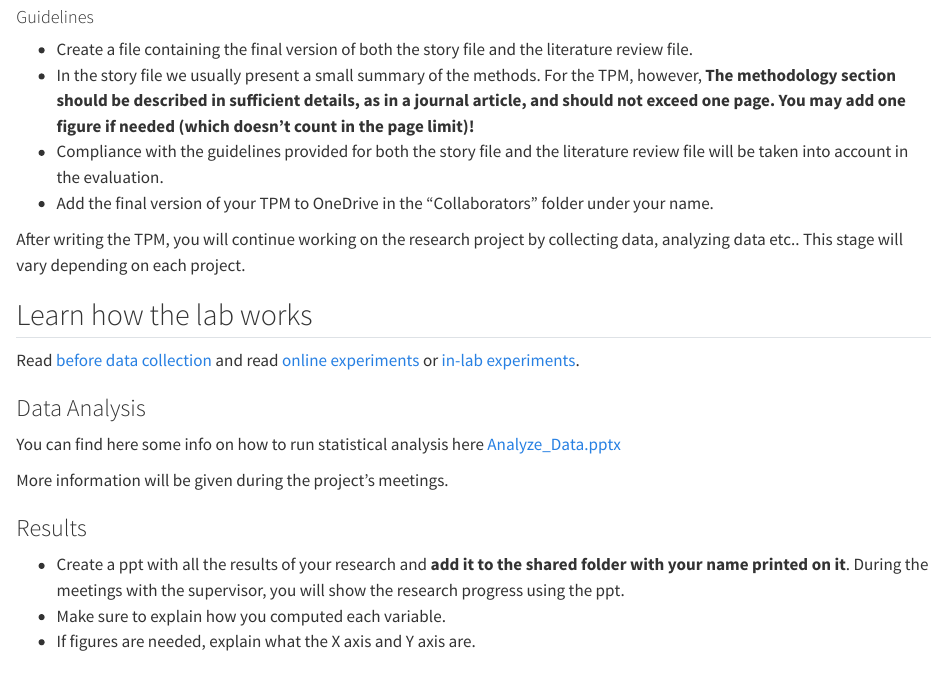
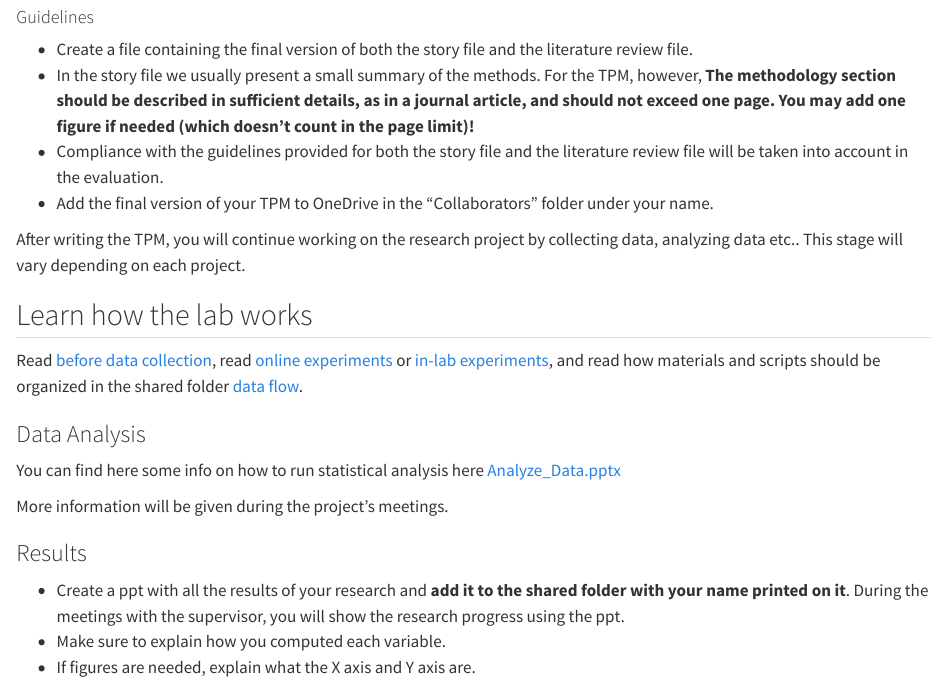
Before and after one commit to Lingyu-Meng/Lab_wiki, a Quarto document (getting-started/master-student.qmd): the page in a window 1100 px wide, from 1610 px down. Rendered offline with R 4.5, knitr and Pandoc in place of Quarto, with nearby package versions.

Commit message:
Update master-student.qmd

```diff
--- a/getting-started/master-student.qmd
+++ b/getting-started/master-student.qmd
@@ -60,7 +60,7 @@ After writing the TPM, you will continue working on the research project by coll
 
 ## Learn how the lab works
 
-Read [before data collection](../methods/before-data-collection.qmd) and read [online experiments](../methods/online-experiments.qmd) or [in-lab experiments](../methods/in-lab-experiments.qmd).
+Read [before data collection](../methods/before-data-collection.qmd), read [online experiments](../methods/online-experiments.qmd) or [in-lab experiments](../methods/in-lab-experiments.qmd), and read how materials and scripts should be organized in the shared folder [data flow](../methods/data-flow.qmd).
 
 ### Data Analysis
 
```
